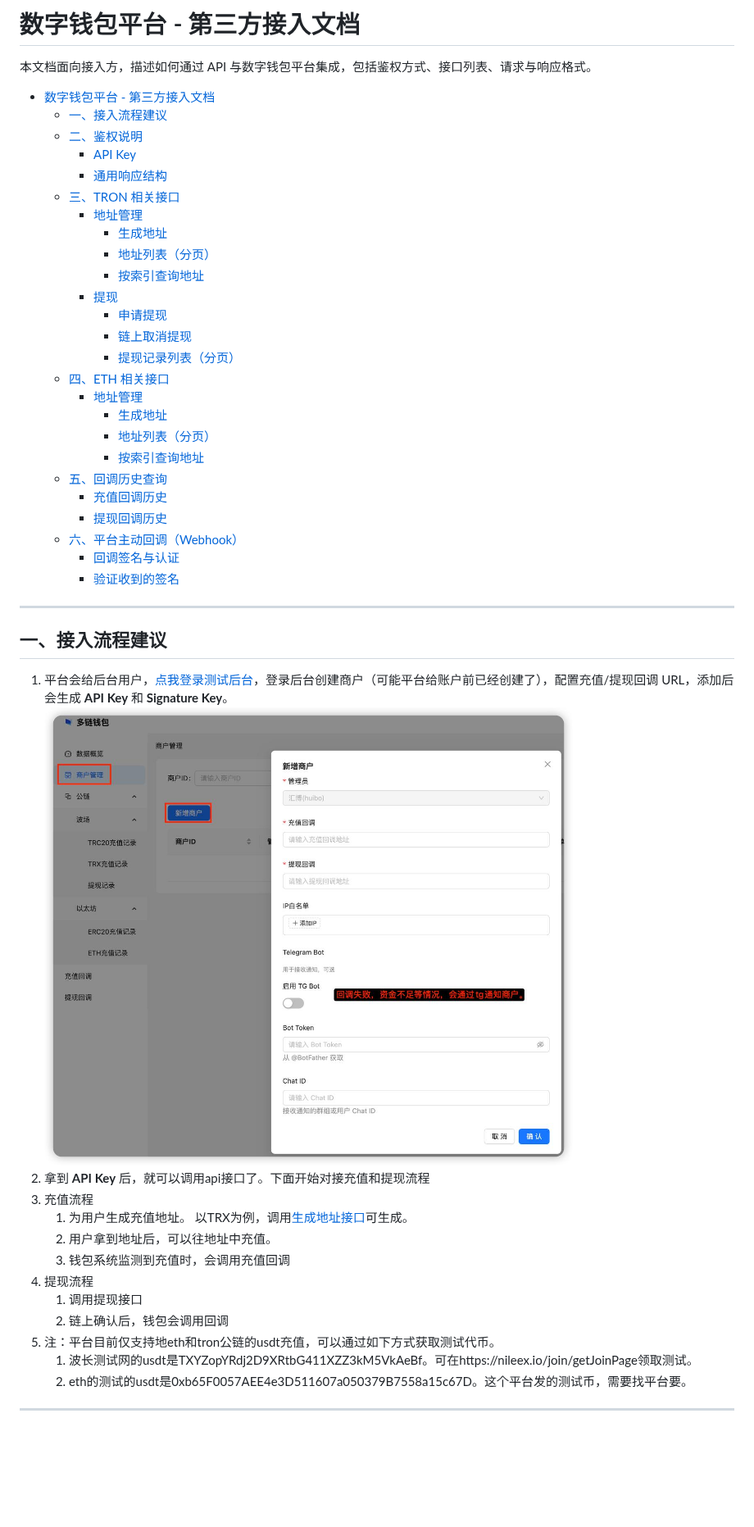
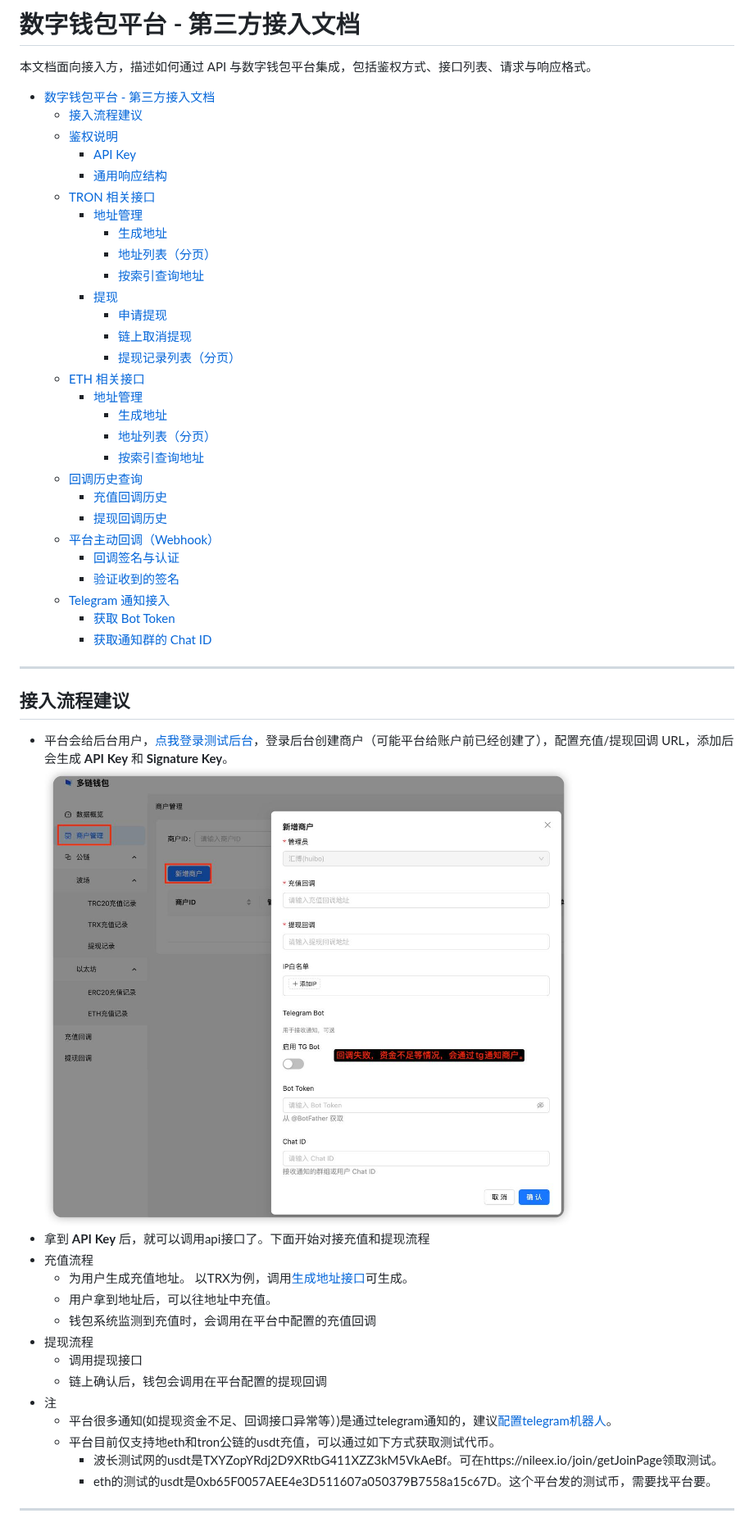
Before and after one commit to galestone/digitalwalletdoc, a Markdown page: readme.md, the part around one of its changes. Shown at 82% size. GitHub-like rendering; blank space fills up the shorter version.

```diff
--- a/readme.md
+++ b/readme.md
@@ -3,11 +3,11 @@
 本文档面向接入方，描述如何通过 API 与数字钱包平台集成，包括鉴权方式、接口列表、请求与响应格式。
 
 - [数字钱包平台 - 第三方接入文档](#数字钱包平台---第三方接入文档)
-  - [一、接入流程建议](#一接入流程建议)
-  - [二、鉴权说明](#二鉴权说明)
+  - [接入流程建议](#接入流程建议)
+  - [鉴权说明](#鉴权说明)
     - [API Key](#api-key)
     - [通用响应结构](#通用响应结构)
-  - [三、TRON 相关接口](#三tron-相关接口)
+  - [TRON 相关接口](#tron-相关接口)
     - [地址管理](#地址管理)
       - [生成地址](#生成地址)
       - [地址列表（分页）](#地址列表分页)
@@ -16,35 +16,40 @@
       - [申请提现](#申请提现)
       - [链上取消提现](#链上取消提现)
       - [提现记录列表（分页）](#提现记录列表分页)
-  - [四、ETH 相关接口](#四eth-相关接口)
+  - [ETH 相关接口](#eth-相关接口)
     - [地址管理](#地址管理-1)
       - [生成地址](#生成地址-1)
       - [地址列表（分页）](#地址列表分页-1)
       - [按索引查询地址](#按索引查询地址-1)
-  - [五、回调历史查询](#五回调历史查询)
+  - [回调历史查询](#回调历史查询)
     - [充值回调历史](#充值回调历史)
     - [提现回调历史](#提现回调历史)
-  - [六、平台主动回调（Webhook）](#六平台主动回调webhook)
+  - [平台主动回调（Webhook）](#平台主动回调webhook)
     - [回调签名与认证](#回调签名与认证)
     - [验证收到的签名](#验证收到的签名)
+  - [Telegram 通知接入](#telegram-通知接入)
+    - [获取 Bot Token](#获取-bot-token)
+    - [获取通知群的 Chat ID](#获取通知群的-chat-id)
 
 ---
 
-## 一、接入流程建议
+## 接入流程建议
 
-1. 平台会给后台用户，[点我登录测试后台](http://154.82.113.141:12583/login)，登录后台创建商户（可能平台给账户前已经创建了），配置充值/提现回调 URL，添加后会生成 **API Key** 和 **Signature Key**。
-![新增商户](./新增商户.png)
-2. 拿到 **API Key** 后，就可以调用api接口了。下面开始对接充值和提现流程
-3. 充值流程
-   1. 为用户生成充值地址。 以TRX为例，调用[生成地址接口](#生成地址)可生成。
-   2. 用户拿到地址后，可以往地址中充值。
-   3. 钱包系统监测到充值时，会调用充值回调
-4. 提现流程
-   1. 调用提现接口
-   2. 链上确认后，钱包会调用回调
-5. 注：平台目前仅支持地eth和tron公链的usdt充值，可以通过如下方式获取测试代币。
-   1. 波长测试网的usdt是TXYZopYRdj2D9XRtbG411XZZ3kM5VkAeBf。可在https://nileex.io/join/getJoinPage领取测试。
-   2. eth的测试的usdt是0xb65F0057AEE4e3D511607a050379B7558a15c67D。这个平台发的测试币，需要找平台要。
+* 平台会给后台用户，[点我登录测试后台](http://154.82.113.141:12583/login)，登录后台创建商户（可能平台给账户前已经创建了），配置充值/提现回调 URL，添加后会生成 **API Key** 和 **Signature Key**。
+![新增商户](./add_merchant.png)
+* 拿到 **API Key** 后，就可以调用api接口了。下面开始对接充值和提现流程
+* 充值流程
+   * 为用户生成充值地址。 以TRX为例，调用[生成地址接口](#生成地址)可生成。
+   * 用户拿到地址后，可以往地址中充值。
+   * 钱包系统监测到充值时，会调用在平台中配置的充值回调
+* 提现流程
+   * 调用提现接口
+   * 链上确认后，钱包会调用在平台配置的提现回调
+* 注
+  * 平台很多通知(如提现资金不足、回调接口异常等）)是通过telegram通知的，建议[配置telegram机器人](#telegram-通知接入)。
+  * 平台目前仅支持地eth和tron公链的usdt充值，可以通过如下方式获取测试代币。
+    *  波长测试网的usdt是TXYZopYRdj2D9XRtbG411XZZ3kM5VkAeBf。可在https://nileex.io/join/getJoinPage领取测试。
+    *  eth的测试的usdt是0xb65F0057AEE4e3D511607a050379B7558a15c67D。这个平台发的测试币，需要找平台要。
 
 ---
 
```
Also changed, not shown: other parts of readme.md (+27 -5 lines), add_merchant.png (renamed from 新增商户.png), tgbot.jpg (added).
